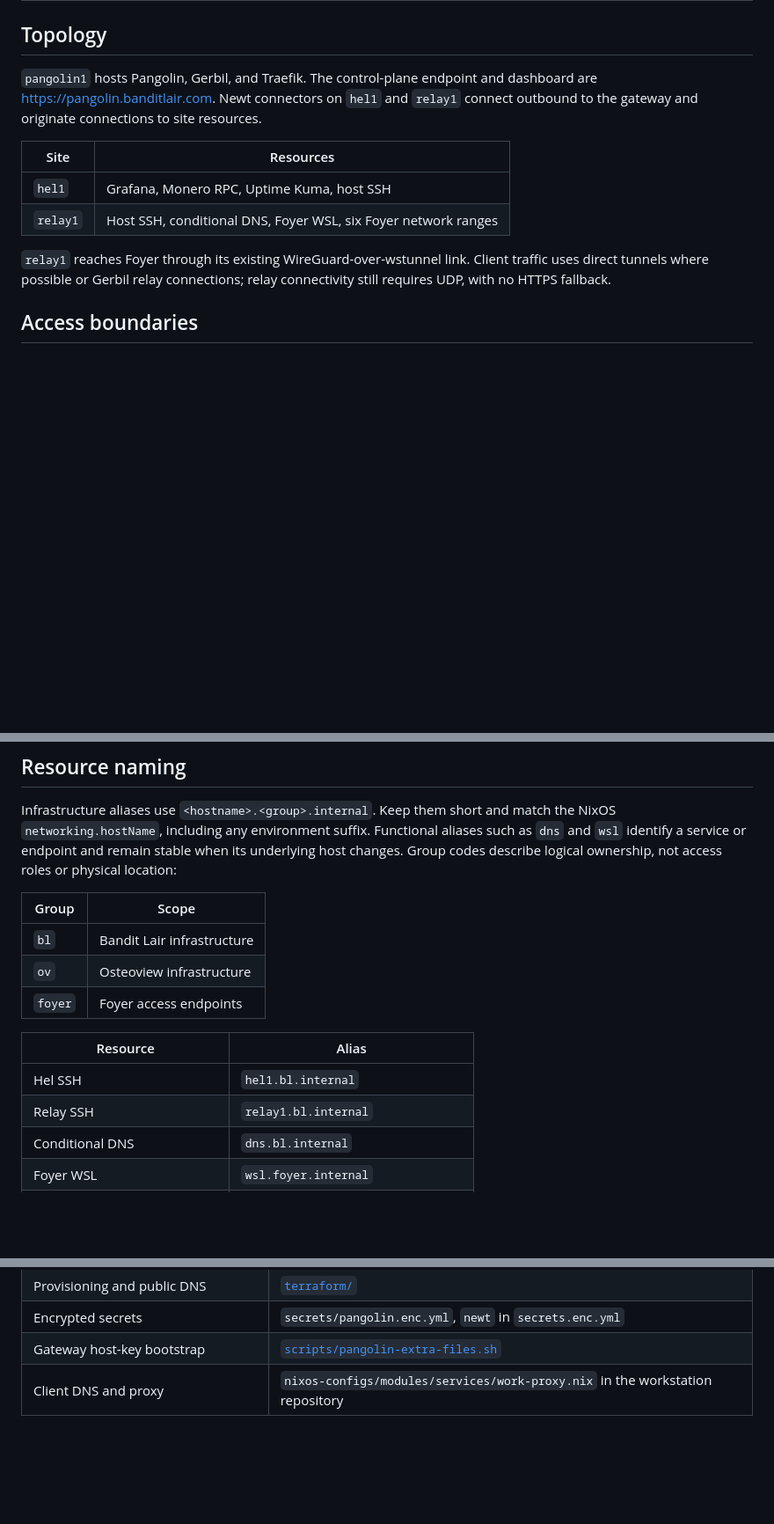
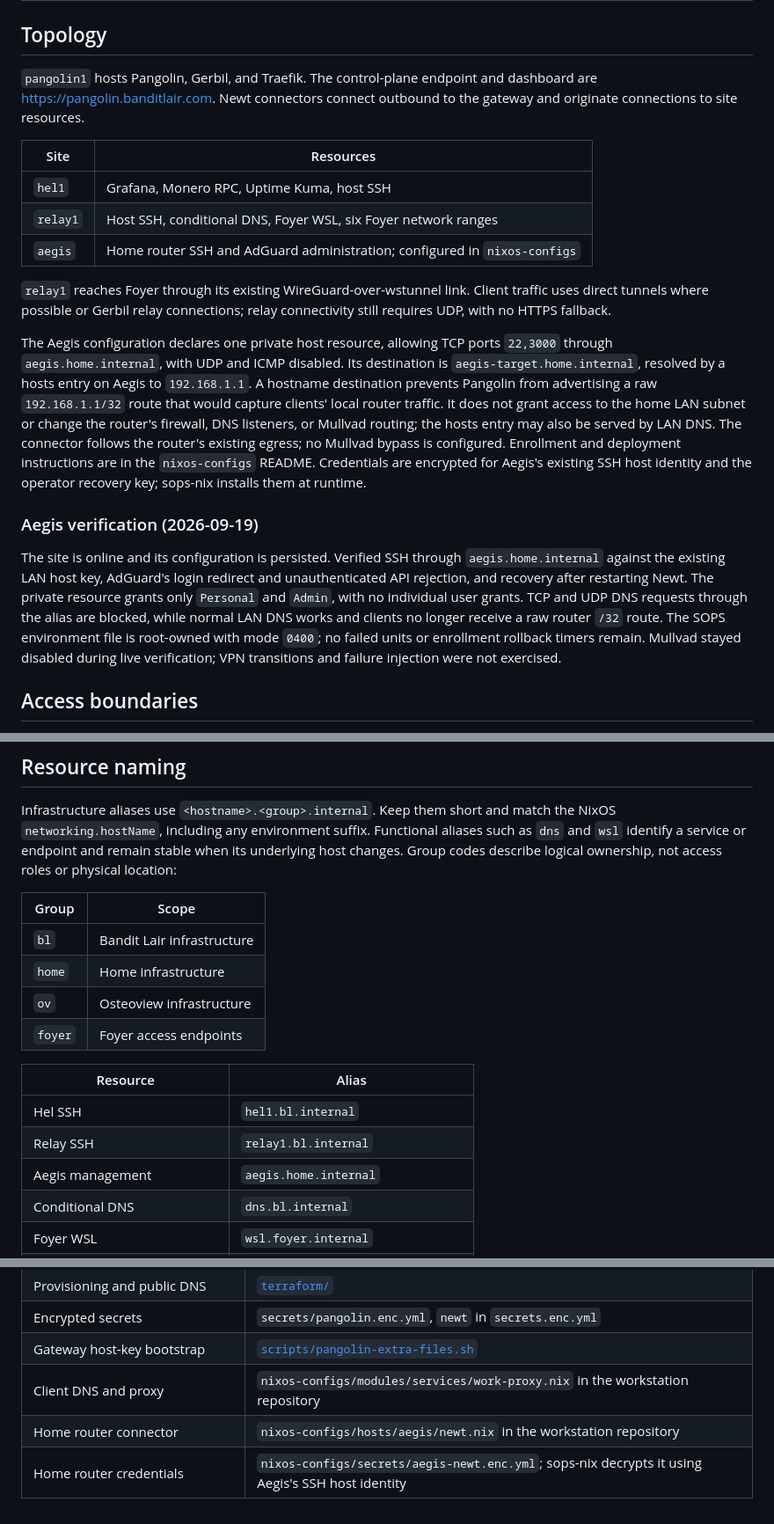
Before and after one commit to phfroidmont/self-hosting, a Markdown page: docs/pangolin.md, 3 parts joined by grey strips. Shown at 88% size. Rendered like a GitHub page; blank space fills up the shorter version.

Commit message:
docs(pangolin): document Aegis home site

```diff
--- a/docs/pangolin.md
+++ b/docs/pangolin.md
@@ -3,17 +3,42 @@
 ## Topology
 
 `pangolin1` hosts Pangolin, Gerbil, and Traefik. The control-plane endpoint and
-dashboard are <https://pangolin.banditlair.com>. Newt connectors on `hel1` and
-`relay1` connect outbound to the gateway and originate connections to site resources.
+dashboard are <https://pangolin.banditlair.com>. Newt connectors connect outbound
+to the gateway and originate connections to site resources.
 
 | Site | Resources |
 | --- | --- |
 | `hel1` | Grafana, Monero RPC, Uptime Kuma, host SSH |
 | `relay1` | Host SSH, conditional DNS, Foyer WSL, six Foyer network ranges |
+| `aegis` | Home router SSH and AdGuard administration; configured in `nixos-configs` |
 
 `relay1` reaches Foyer through its existing WireGuard-over-wstunnel link.
 Client traffic uses direct tunnels where possible or Gerbil relay connections;
 relay connectivity still requires UDP, with no HTTPS fallback.
+
+The Aegis configuration declares one private host resource, allowing TCP ports
+`22,3000` through `aegis.home.internal`, with UDP and ICMP disabled. Its destination
+is `aegis-target.home.internal`, resolved by a hosts entry on Aegis to
+`192.168.1.1`. A hostname destination prevents Pangolin from advertising a raw
+`192.168.1.1/32` route that would capture clients' local router traffic. It does
+not grant access to the home LAN subnet or change the router's firewall, DNS
+listeners, or Mullvad routing; the hosts entry may also be served by LAN DNS.
+The connector follows the router's existing egress; no Mullvad bypass is
+configured. Enrollment and deployment instructions
+are in the `nixos-configs` README. Credentials are encrypted for Aegis's existing
+SSH host identity and the operator recovery key; sops-nix installs them at runtime.
+
+### Aegis verification (2026-09-19)
+
+The site is online and its configuration is persisted. Verified SSH through
+`aegis.home.internal` against the existing LAN host key, AdGuard's login redirect
+and unauthenticated API rejection, and recovery after restarting Newt. The private
+resource grants only `Personal` and `Admin`, with no individual user grants.
+TCP and UDP DNS requests through the alias are blocked, while normal LAN DNS
+works and clients no longer receive a raw router `/32` route. The SOPS environment
+file is root-owned with mode `0400`; no failed units or enrollment rollback timers
+remain. Mullvad stayed disabled during live verification; VPN transitions and
+failure injection were not exercised.
 
 ## Access boundaries
 
@@ -65,6 +90,7 @@ Group codes describe logical ownership, not access roles or physical location:
 | Group | Scope |
 | --- | --- |
 | `bl` | Bandit Lair infrastructure |
+| `home` | Home infrastructure |
 | `ov` | Osteoview infrastructure |
 | `foyer` | Foyer access endpoints |
 
@@ -72,6 +98,7 @@ Group codes describe logical ownership, not access roles or physical location:
 | --- | --- |
 | Hel SSH | `hel1.bl.internal` |
 | Relay SSH | `relay1.bl.internal` |
+| Aegis management | `aegis.home.internal` |
 | Conditional DNS | `dns.bl.internal` |
 | Foyer WSL | `wsl.foyer.internal` |
 | Osteoview staging bastion | `bastion1-staging.ov.internal` |
@@ -162,3 +189,5 @@ validate extracted files, not complete replacement-host recovery.
 | Encrypted secrets | `secrets/pangolin.enc.yml`, `newt` in `secrets.enc.yml` |
 | Gateway host-key bootstrap | [`scripts/pangolin-extra-files.sh`](../scripts/pangolin-extra-files.sh) |
 | Client DNS and proxy | `nixos-configs/modules/services/work-proxy.nix` in the workstation repository |
+| Home router connector | `nixos-configs/hosts/aegis/newt.nix` in the workstation repository |
+| Home router credentials | `nixos-configs/secrets/aegis-newt.enc.yml`; sops-nix decrypts it using Aegis's SSH host identity |
```
